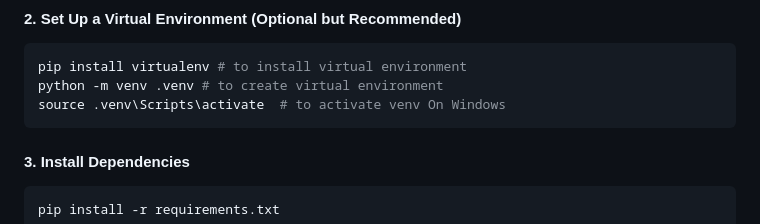
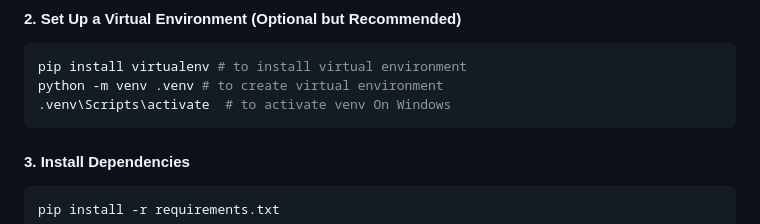
Before and after one commit to zaidkx7/Django-LMS, a Markdown page: README.md, the part around the change. Drawn GitHub-style.

Commit message:
fixed minor issue in the command

````diff
--- a/README.md
+++ b/README.md
@@ -53,7 +53,7 @@ cd Django-LMS
 ```bash
 pip install virtualenv # to install virtual environment
 python -m venv .venv # to create virtual environment
-source .venv\Scripts\activate  # to activate venv On Windows
+.venv\Scripts\activate  # to activate venv On Windows
 ```
 
 #### 3. Install Dependencies
````
